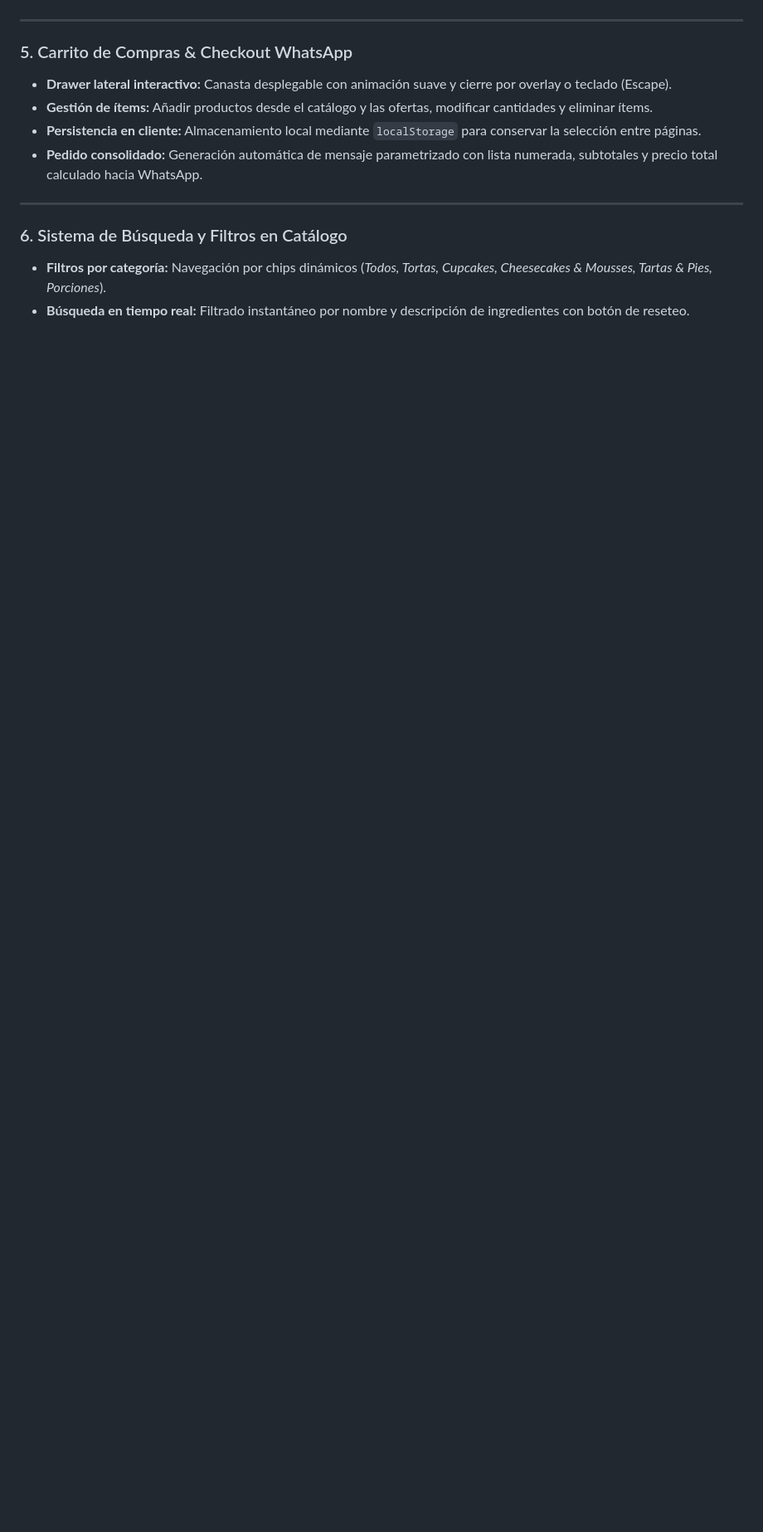
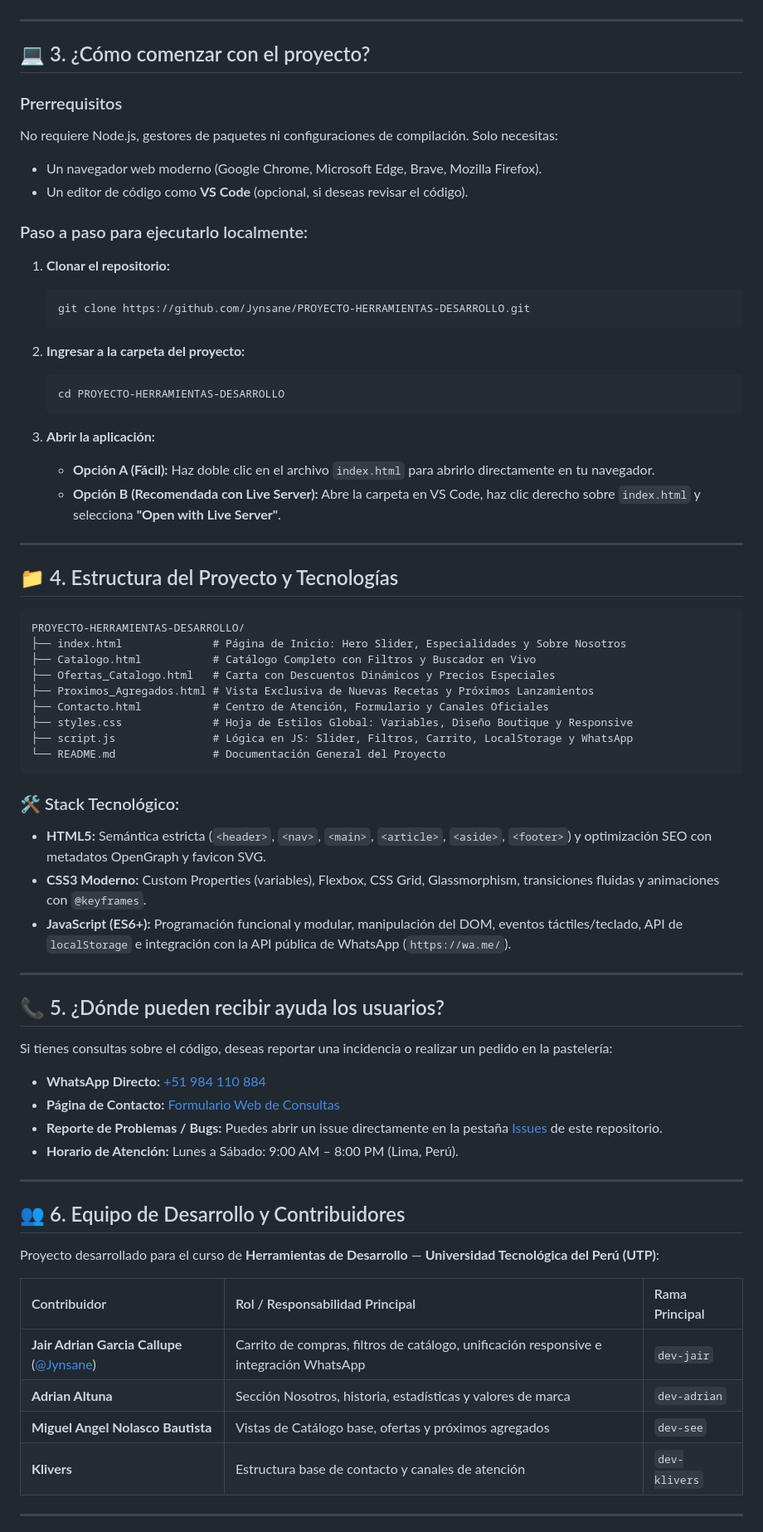
Before and after one commit to Jynsane/PROYECTO-HERRAMIENTAS-DESARROLLO, a Markdown page: README.md, the part around one of its changes. Shown at 83% size. Rendered like a GitHub page; blank space fills up the shorter version.

Commit message:
Docs: Rediseño profesional del README con rúbrica UTP y espacio para demo GIF

````diff
--- a/README.md
+++ b/README.md
@@ -57,14 +67,73 @@
 
 ---
 
-### 5. Carrito de Compras & Checkout WhatsApp
-* **Drawer lateral interactivo:** Canasta desplegable con animación suave y cierre por overlay o teclado (Escape).
-* **Gestión de ítems:** Añadir productos desde el catálogo y las ofertas, modificar cantidades y eliminar ítems.
-* **Persistencia en cliente:** Almacenamiento local mediante `localStorage` para conservar la selección entre páginas.
-* **Pedido consolidado:** Generación automática de mensaje parametrizado con lista numerada, subtotales y precio total calculado hacia WhatsApp.
+## 💻 3. ¿Cómo comenzar con el proyecto?
+
+### Prerrequisitos
+No requiere Node.js, gestores de paquetes ni configuraciones de compilación. Solo necesitas:
+* Un navegador web moderno (Google Chrome, Microsoft Edge, Brave, Mozilla Firefox).
+* Un editor de código como **VS Code** (opcional, si deseas revisar el código).
+
+### Paso a paso para ejecutarlo localmente:
+
+1. **Clonar el repositorio:**
+   ```bash
+   git clone https://github.com/Jynsane/PROYECTO-HERRAMIENTAS-DESARROLLO.git
+   ```
+
+2. **Ingresar a la carpeta del proyecto:**
+   ```bash
+   cd PROYECTO-HERRAMIENTAS-DESARROLLO
+   ```
+
+3. **Abrir la aplicación:**
+   * **Opción A (Fácil):** Haz doble clic en el archivo `index.html` para abrirlo directamente en tu navegador.
+   * **Opción B (Recomendada con Live Server):** Abre la carpeta en VS Code, haz clic derecho sobre `index.html` y selecciona **"Open with Live Server"**.
 
 ---
 
-### 6. Sistema de Búsqueda y Filtros en Catálogo
-* **Filtros por categoría:** Navegación por chips dinámicos (*Todos, Tortas, Cupcakes, Cheesecakes & Mousses, Tartas & Pies, Porciones*).
-* **Búsqueda en tiempo real:** Filtrado instantáneo por nombre y descripción de ingredientes con botón de reseteo.
+## 📁 4. Estructura del Proyecto y Tecnologías
+
+```text
+PROYECTO-HERRAMIENTAS-DESARROLLO/
+├── index.html              # Página de Inicio: Hero Slider, Especialidades y Sobre Nosotros
+├── Catalogo.html           # Catálogo Completo con Filtros y Buscador en Vivo
+├── Ofertas_Catalogo.html   # Carta con Descuentos Dinámicos y Precios Especiales
+├── Proximos_Agregados.html # Vista Exclusiva de Nuevas Recetas y Próximos Lanzamientos
+├── Contacto.html           # Centro de Atención, Formulario y Canales Oficiales
+├── styles.css              # Hoja de Estilos Global: Variables, Diseño Boutique y Responsive
+├── script.js               # Lógica en JS: Slider, Filtros, Carrito, LocalStorage y WhatsApp
+└── README.md               # Documentación General del Proyecto
+```
+
+### 🛠️ Stack Tecnológico:
+* **HTML5:** Semántica estricta (`<header>`, `<nav>`, `<main>`, `<article>`, `<aside>`, `<footer>`) y optimización SEO con metadatos OpenGraph y favicon SVG.
+* **CSS3 Moderno:** Custom Properties (variables), Flexbox, CSS Grid, Glassmorphism, transiciones fluidas y animaciones con `@keyframes`.
+* **JavaScript (ES6+):** Programación funcional y modular, manipulación del DOM, eventos táctiles/teclado, API de `localStorage` e integración con la API pública de WhatsApp (`https://wa.me/`).
+
+---
+
+## 📞 5. ¿Dónde pueden recibir ayuda los usuarios?
+
+Si tienes consultas sobre el código, deseas reportar una incidencia o realizar un pedido en la pastelería:
+
+* **WhatsApp Directo:** [+51 984 110 884](https://wa.me/51984110884)
+* **Página de Contacto:** [Formulario Web de Consultas](Contacto.html)
+* **Reporte de Problemas / Bugs:** Puedes abrir un issue directamente en la pestaña [Issues](https://github.com/Jynsane/PROYECTO-HERRAMIENTAS-DESARROLLO/issues) de este repositorio.
+* **Horario de Atención:** Lunes a Sábado: 9:00 AM – 8:00 PM (Lima, Perú).
+
+---
+
+## 👥 6. Equipo de Desarrollo y Contribuidores
+
+Proyecto desarrollado para el curso de **Herramientas de Desarrollo** — **Universidad Tecnológica del Perú (UTP)**:
+
+| Contribuidor | Rol / Responsabilidad Principal | Rama Principal |
+| :--- | :--- | :--- |
+| **Jair Adrian Garcia Callupe** ([@Jynsane](https://github.com/Jynsane)) | Carrito de compras, filtros de catálogo, unificación responsive e integración WhatsApp | `dev-jair` |
+| **Adrian Altuna** | Sección Nosotros, historia, estadísticas y valores de marca | `dev-adrian` |
+| **Miguel Angel Nolasco Bautista** | Vistas de Catálogo base, ofertas y próximos agregados | `dev-see` |
+| **Klivers** | Estructura base de contacto y canales de atención | `dev-klivers` |
+
+---
+
````
Also changed, not shown: other parts of README.md (+66 -43 lines).
